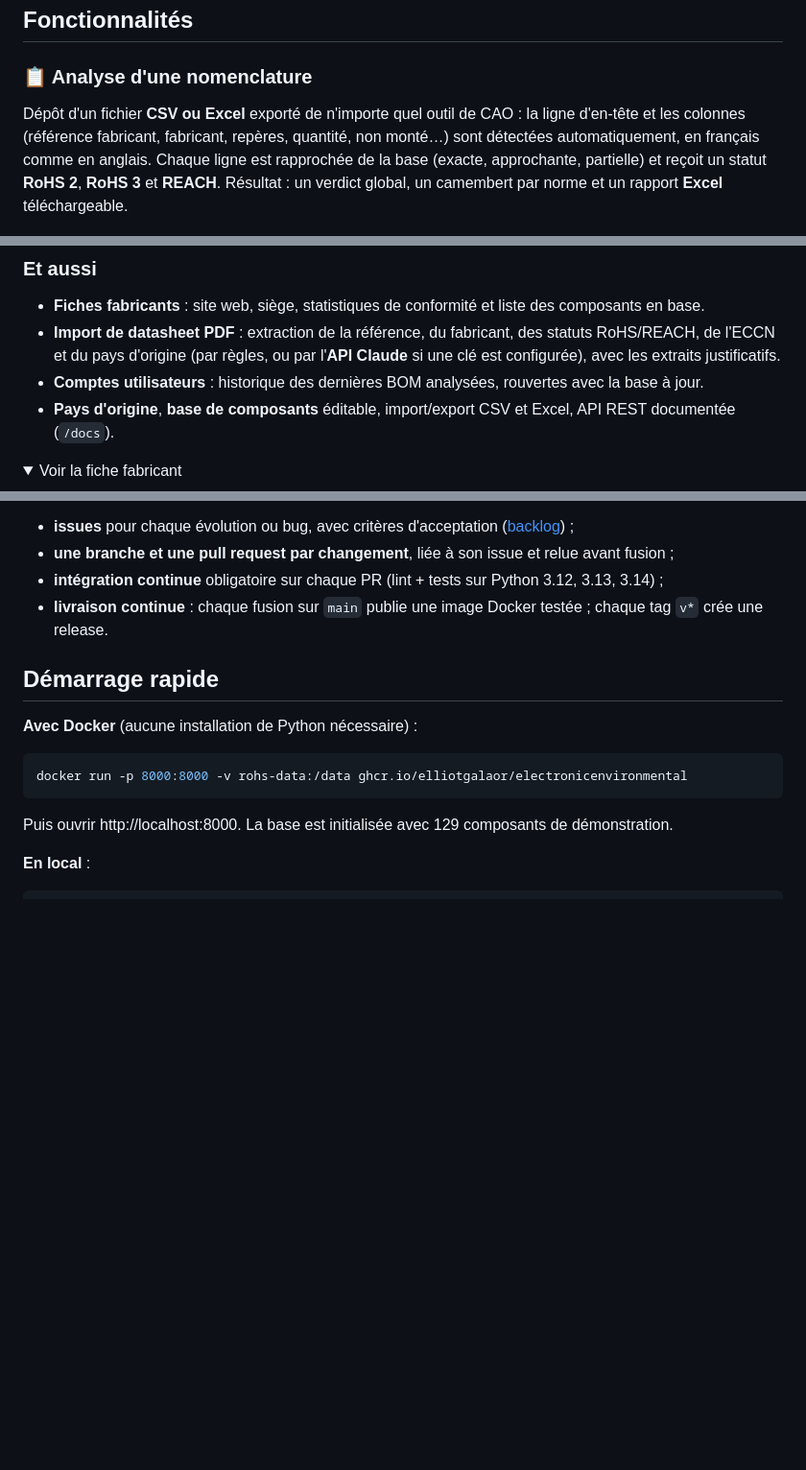
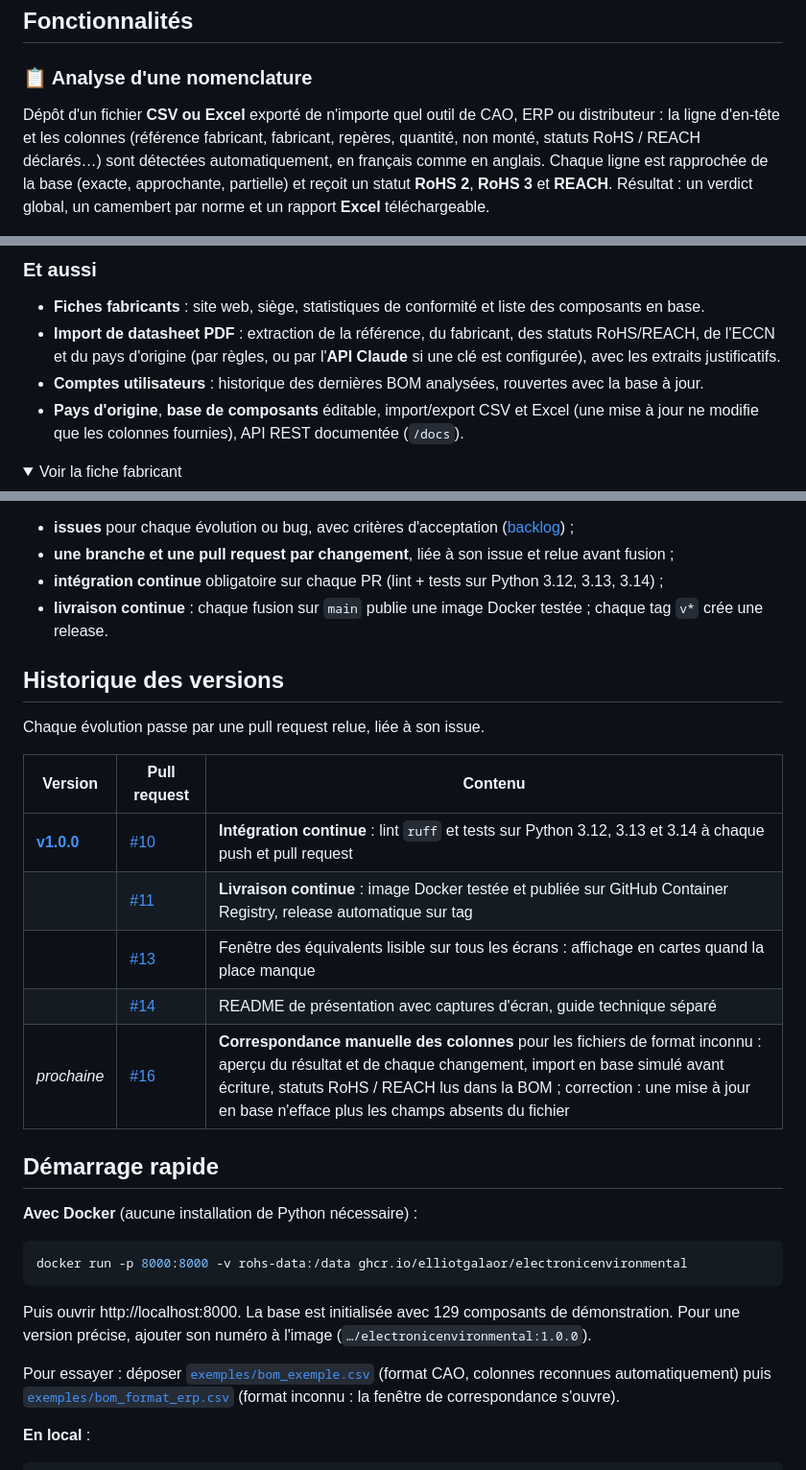
Before and after one commit to ElliotGalaor/ElectronicEnvironmental, a Markdown page: README.md, 3 parts joined by grey strips. Shown at 96% size. Rendered like a GitHub page; folded sections open; blank space fills up the shorter version.

````diff
--- a/README.md
+++ b/README.md
@@ -26,7 +27,7 @@
 ## Fonctionnalités
 
 ### 📋 Analyse d'une nomenclature
-Dépôt d'un fichier **CSV ou Excel** exporté de n'importe quel outil de CAO : la ligne d'en-tête et les colonnes (référence fabricant, fabricant, repères, quantité, non monté…) sont détectées automatiquement, en français comme en anglais. Chaque ligne est rapprochée de la base (exacte, approchante, partielle) et reçoit un statut **RoHS 2**, **RoHS 3** et **REACH**. Résultat : un verdict global, un camembert par norme et un rapport **Excel** téléchargeable.
+Dépôt d'un fichier **CSV ou Excel** exporté de n'importe quel outil de CAO, ERP ou distributeur : la ligne d'en-tête et les colonnes (référence fabricant, fabricant, repères, quantité, non monté, statuts RoHS / REACH déclarés…) sont détectées automatiquement, en français comme en anglais. Chaque ligne est rapprochée de la base (exacte, approchante, partielle) et reçoit un statut **RoHS 2**, **RoHS 3** et **REACH**. Résultat : un verdict global, un camembert par norme et un rapport **Excel** téléchargeable.
 
 <img src="docs/images/lignes.png" alt="Tableau des lignes de la BOM avec statut par norme, ECCN et remarques" width="100%">
 
@@ -51,7 +62,7 @@ Chaque code ECCN est décomposé (catégorie, groupe de produits, motif de contr
 - **Fiches fabricants** : site web, siège, statistiques de conformité et liste des composants en base.
 - **Import de datasheet PDF** : extraction de la référence, du fabricant, des statuts RoHS/REACH, de l'ECCN et du pays d'origine (par règles, ou par l'**API Claude** si une clé est configurée), avec les extraits justificatifs.
 - **Comptes utilisateurs** : historique des dernières BOM analysées, rouvertes avec la base à jour.
-- **Pays d'origine**, **base de composants** éditable, import/export CSV et Excel, API REST documentée (`/docs`).
+- **Pays d'origine**, **base de composants** éditable, import/export CSV et Excel (une mise à jour ne modifie que les colonnes fournies), API REST documentée (`/docs`).
 
 <details>
 <summary>Voir la fiche fabricant</summary>
@@ -95,6 +106,18 @@ Le projet suit un fonctionnement d'équipe sur GitHub :
 - **intégration continue** obligatoire sur chaque PR (lint + tests sur Python 3.12, 3.13, 3.14) ;
 - **livraison continue** : chaque fusion sur `main` publie une image Docker testée ; chaque tag `v*` crée une release.
 
+## Historique des versions
+
+Chaque évolution passe par une pull request relue, liée à son issue.
+
+| Version | Pull request | Contenu |
+|---|---|---|
+| [**v1.0.0**](https://github.com/ElliotGalaor/ElectronicEnvironmental/releases/tag/v1.0.0) | [#10](https://github.com/ElliotGalaor/ElectronicEnvironmental/pull/10) | **Intégration continue** : lint `ruff` et tests sur Python 3.12, 3.13 et 3.14 à chaque push et pull request |
+| | [#11](https://github.com/ElliotGalaor/ElectronicEnvironmental/pull/11) | **Livraison continue** : image Docker testée et publiée sur GitHub Container Registry, release automatique sur tag |
+| | [#13](https://github.com/ElliotGalaor/ElectronicEnvironmental/pull/13) | Fenêtre des équivalents lisible sur tous les écrans : affichage en cartes quand la place manque |
+| | [#14](https://github.com/ElliotGalaor/ElectronicEnvironmental/pull/14) | README de présentation avec captures d'écran, guide technique séparé |
+| *prochaine* | [#16](https://github.com/ElliotGalaor/ElectronicEnvironmental/pull/16) | **Correspondance manuelle des colonnes** pour les fichiers de format inconnu : aperçu du résultat et de chaque changement, import en base simulé avant écriture, statuts RoHS / REACH lus dans la BOM ; correction : une mise à jour en base n'efface plus les champs absents du fichier |
+
 ## Démarrage rapide
 
 **Avec Docker** (aucune installation de Python nécessaire) :
@@ -103,7 +126,9 @@ Le projet suit un fonctionnement d'équipe sur GitHub :
 docker run -p 8000:8000 -v rohs-data:/data ghcr.io/elliotgalaor/electronicenvironmental
 ```
 
-Puis ouvrir http://localhost:8000. La base est initialisée avec 129 composants de démonstration.
+Puis ouvrir http://localhost:8000. La base est initialisée avec 129 composants de démonstration. Pour une version précise, ajouter son numéro à l'image (`…/electronicenvironmental:1.0.0`).
+
+Pour essayer : déposer [`exemples/bom_exemple.csv`](exemples/bom_exemple.csv) (format CAO, colonnes reconnues automatiquement) puis [`exemples/bom_format_erp.csv`](exemples/bom_format_erp.csv) (format inconnu : la fenêtre de correspondance s'ouvre).
 
 **En local** :
 
````
Also changed, not shown: other parts of README.md (+16 -5 lines), docs/GUIDE.md (+21 -6 lines), docs/images/correspondance.png (added), 2 other files.
